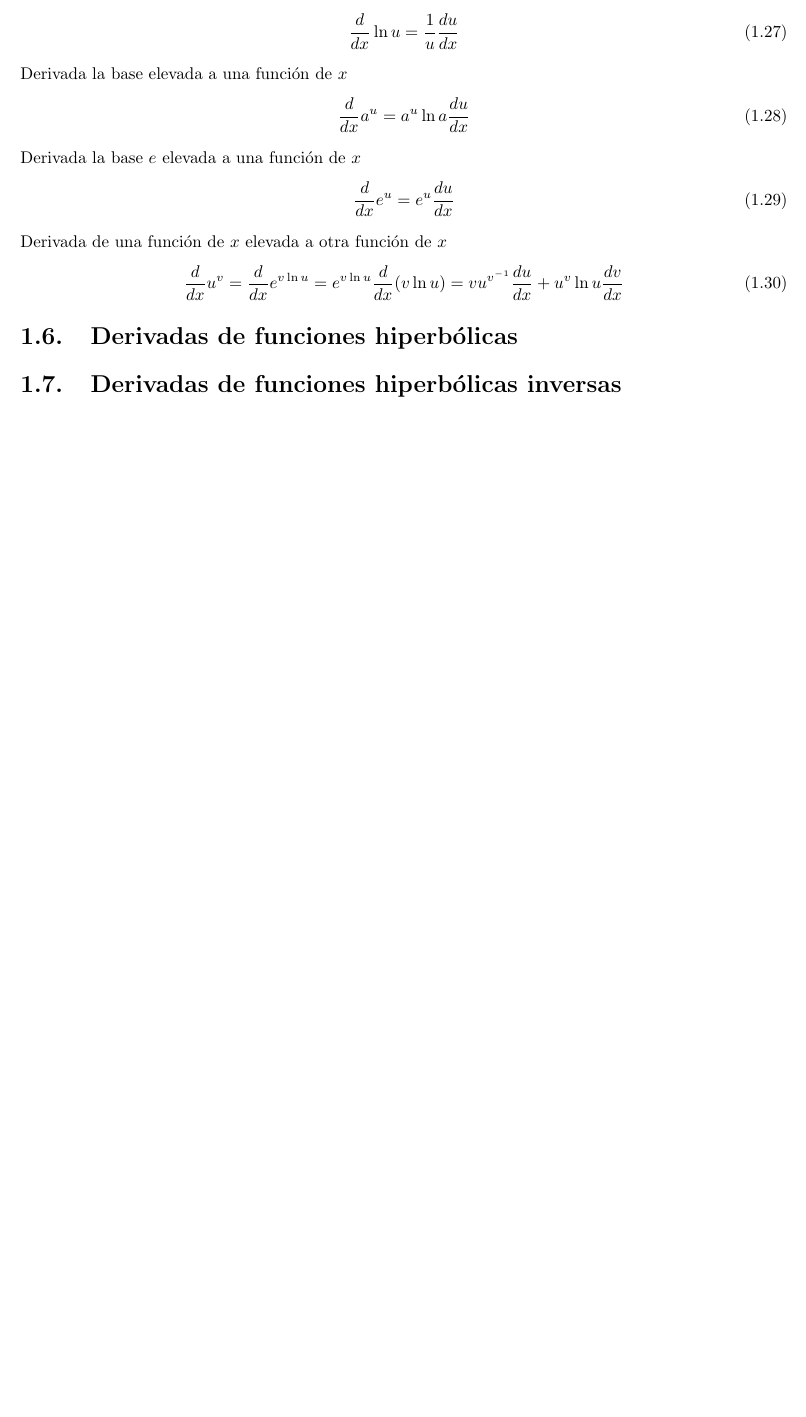
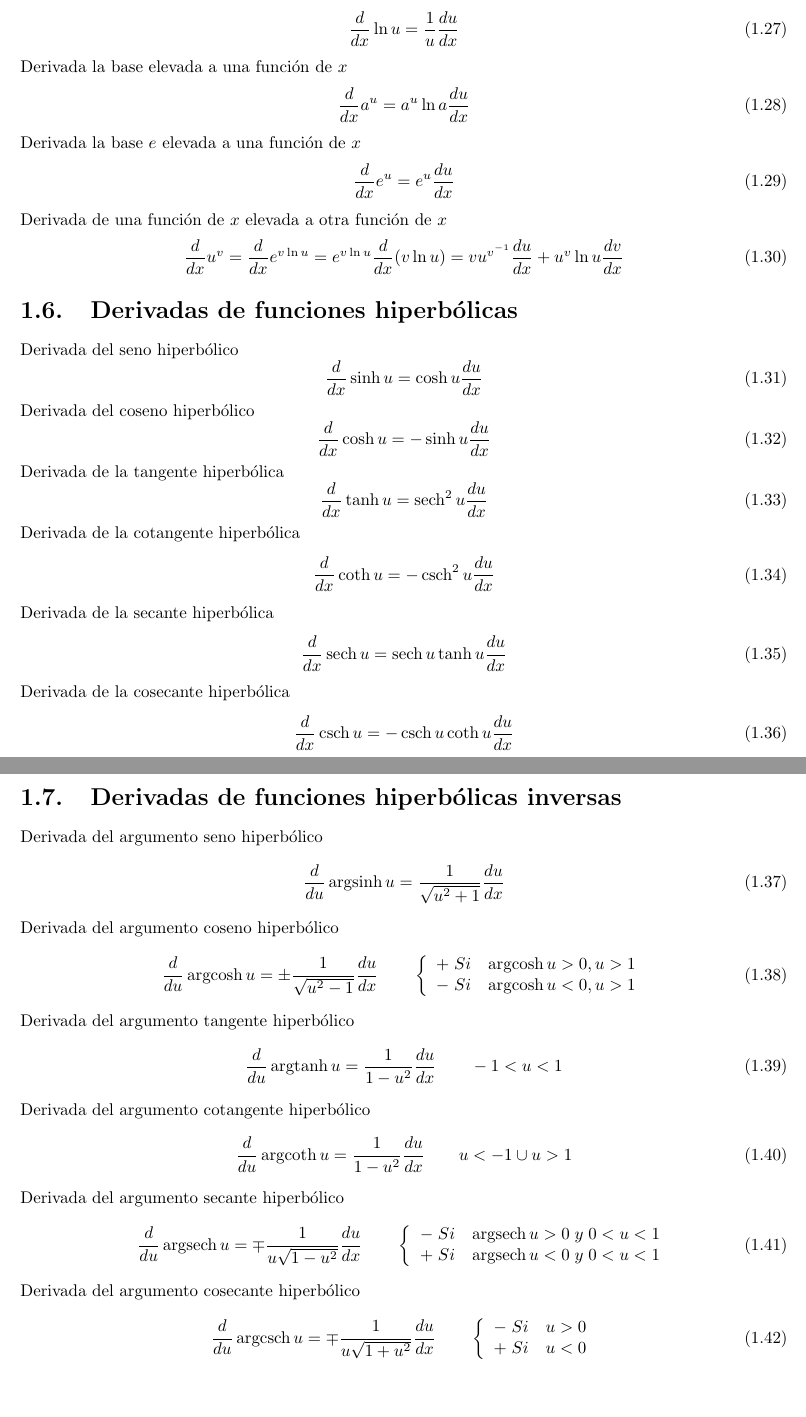
Before and after one commit to autobitacora/TablaIntegralesDerivadas, a LaTeX book (main.tex, which reads derivadas.tex): part of page 6 of 10 before the commit and two parts of pages 6 and 7 of 11 after it, the two joined at a grey line, cut so that both start at the same text, the shorter picture padded with empty space. Compiled offline with pdfLaTeX.

Commit message:
finalizadas derivadas

```diff
--- a/derivadas.tex
+++ b/derivadas.tex
@@ -165,5 +165,67 @@ Derivada de una función de $x$ elevada a otra función de $x$
 	\frac{d}{dx}u^v=\frac{d}{dx}e^{v \ln u}=e^{v \ln u} \frac{d}{dx}(v \ln u)=vu^{v^{-1}}\frac{du}{dx}+u^v \ln u \frac{dv}{dx}
 \end{equation}
 \section{Derivadas de funciones hiperbólicas}
-
+Derivada del seno hiperbólico
+\begin{equation}
+	\frac{d}{dx}\sinh u = \cosh u \frac{du}{dx}
+\end{equation}
+Derivada del coseno hiperbólico
+\begin{equation}
+	\frac{d}{dx}\cosh u = -\sinh u \frac{du}{dx}
+\end{equation}
+Derivada de la tangente hiperbólica
+\begin{equation}
+	\frac{d}{dx}\tanh u = \sech^2 u \frac{du}{dx}
+\end{equation}
+Derivada de la cotangente hiperbólica
+\begin{equation}
+	\frac{d}{dx}\coth u = -\csch^2 u \frac{du}{dx}
+\end{equation}
+Derivada de la secante hiperbólica
+\begin{equation}
+	\frac{d}{dx}\sech u = \sech u \tanh u \frac{du}{dx}
+\end{equation}
+Derivada de la cosecante hiperbólica
+\begin{equation}
+	\frac{d}{dx}\csch u = -\csch u \coth u \frac{du}{dx}
+\end{equation}
 \section{Derivadas de funciones hiperbólicas inversas}
+Derivada del argumento seno hiperbólico
+\begin{equation}
+	\frac{d}{du} \argsinh u = \frac{1}{\sqrt{u^2 + 1}}\frac{du}{dx}
+\end{equation}
+Derivada del argumento coseno hiperbólico
+\begin{equation}
+	\frac{d}{du} \argcosh u = \pm \frac{1}{\sqrt{u^2 - 1}}\frac{du}{dx}\qquad\left\{
+	\begin{array}{ll}
+		+\; Si  & \argcosh u > 0, u > 1  \\
+		-\; Si  & \argcosh u < 0, u > 1
+	\end{array}
+	\right.
+\end{equation}
+Derivada del argumento tangente hiperbólico
+\begin{equation}
+	\frac{d}{du} \argtanh u = \frac{1}{1-u^2}\frac{du}{dx}\qquad -1 < u < 1
+\end{equation}
+Derivada del argumento cotangente hiperbólico
+\begin{equation}
+	\frac{d}{du} \argcoth u = \frac{1}{1-u^2}\frac{du}{dx}\qquad u < -1 \cup u > 1
+\end{equation}
+Derivada del  argumento secante hiperbólico
+\begin{equation}
+	\frac{d}{du} \argsech u = \mp \frac{1}{u\sqrt{1-u^2}}\frac{du}{dx}\qquad\left\{
+	\begin{array}{ll}
+		-\; Si  &  \argsech u  > 0\; y\; 0 < u < 1  \\
+		+\; Si  &  \argsech u  < 0\; y\; 0 < u < 1
+	\end{array}
+	\right.
+\end{equation}
+Derivada del argumento cosecante hiperbólico
+\begin{equation}
+	\frac{d}{du} \argcsch u = \mp \frac{1}{u\sqrt{1+u^2}}\frac{du}{dx}\qquad\left\{
+	\begin{array}{ll}
+		-\; Si  & u>0  \\
+		+\; Si  & u<0
+	\end{array}
+	\right.
+\end{equation}
--- a/main.tex
+++ b/main.tex
@@ -17,8 +17,9 @@
 \DeclareMathOperator{\arcsec}{arcsec}
 \DeclareMathOperator{\arccot}{arccot}
 \DeclareMathOperator{\arccsc}{arccsc}
+\DeclareMathOperator{\sech}{sech}
 \DeclareMathOperator{\csch}{csch}
-\DeclareMathOperator{\argsenh}{argsenh}
+\DeclareMathOperator{\argsinh}{argsinh}
 \DeclareMathOperator{\argcosh}{argcosh}
 \DeclareMathOperator{\argtanh}{argtanh}
 \DeclareMathOperator{\argcoth}{argcoth}
```
Also changed, not shown: apendice.tex (+7 -0 lines), integralesIndefinidas.tex (+1 -1 lines), main.pdf, 4 other files.
